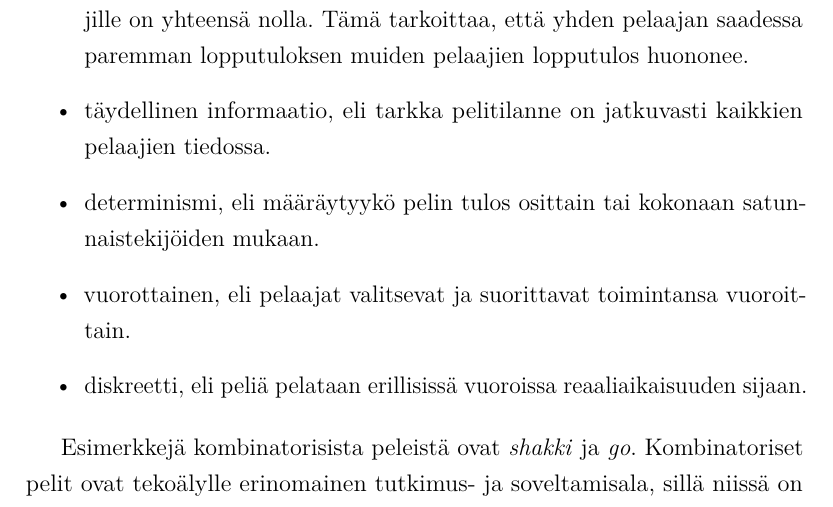
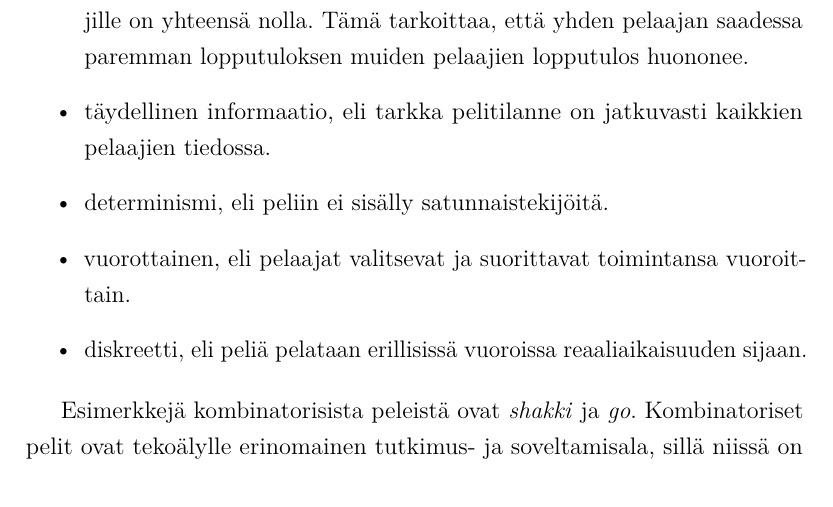
Before and after one commit to aajarven/kallukandi, a LaTeX document (kandiessee.tex): part of page 4 of 6, cut so that both start at the same text. Compiled offline with pdfLaTeX.

Commit message:
determinismi korjattu

```diff
--- a/kandiessee.tex
+++ b/kandiessee.tex
@@ -133,7 +133,7 @@ Pelillä tarkoitetaan peliteoriassa ongelmaa, jossa yksi tai useampi toimija vai
 \begin{itemize}
 	\item nollasummaisuus, eli kaikkien mahdollisten lopputulosten arvo pelaajille on yhteensä nolla. Tämä tarkoittaa, että yhden pelaajan saadessa paremman lopputuloksen muiden pelaajien lopputulos huononee.
 	 \item täydellinen informaatio, eli tarkka pelitilanne on jatkuvasti kaikkien pelaajien tiedossa.
-	 \item determinismi, eli määräytyykö pelin tulos osittain tai kokonaan satunnaistekijöiden mukaan.
+	 \item determinismi, eli peliin ei sisälly satunnaistekijöitä.
 	 \item vuorottainen, eli pelaajat valitsevat ja suorittavat toimintansa vuoroittain.
 	 \item diskreetti, eli peliä pelataan erillisissä vuoroissa reaaliaikaisuuden sijaan.
 \end{itemize}
```
Also changed, not shown: kandiessee.pdf.
